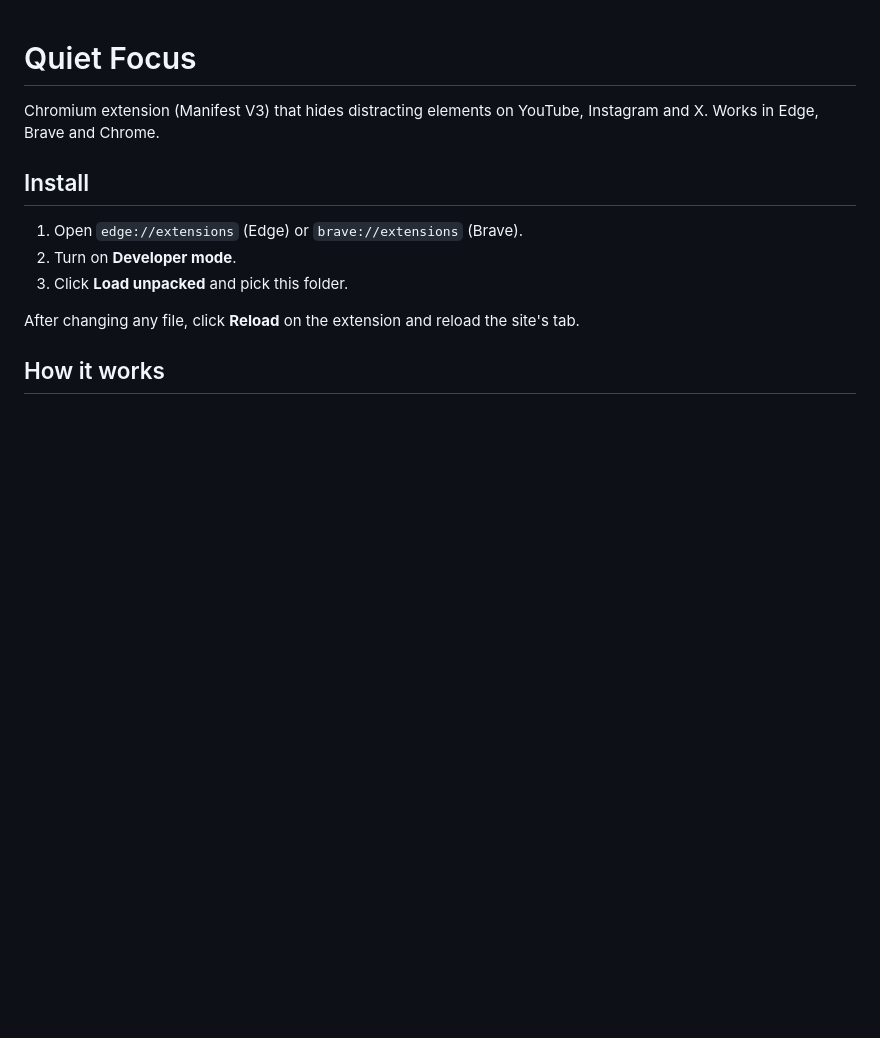
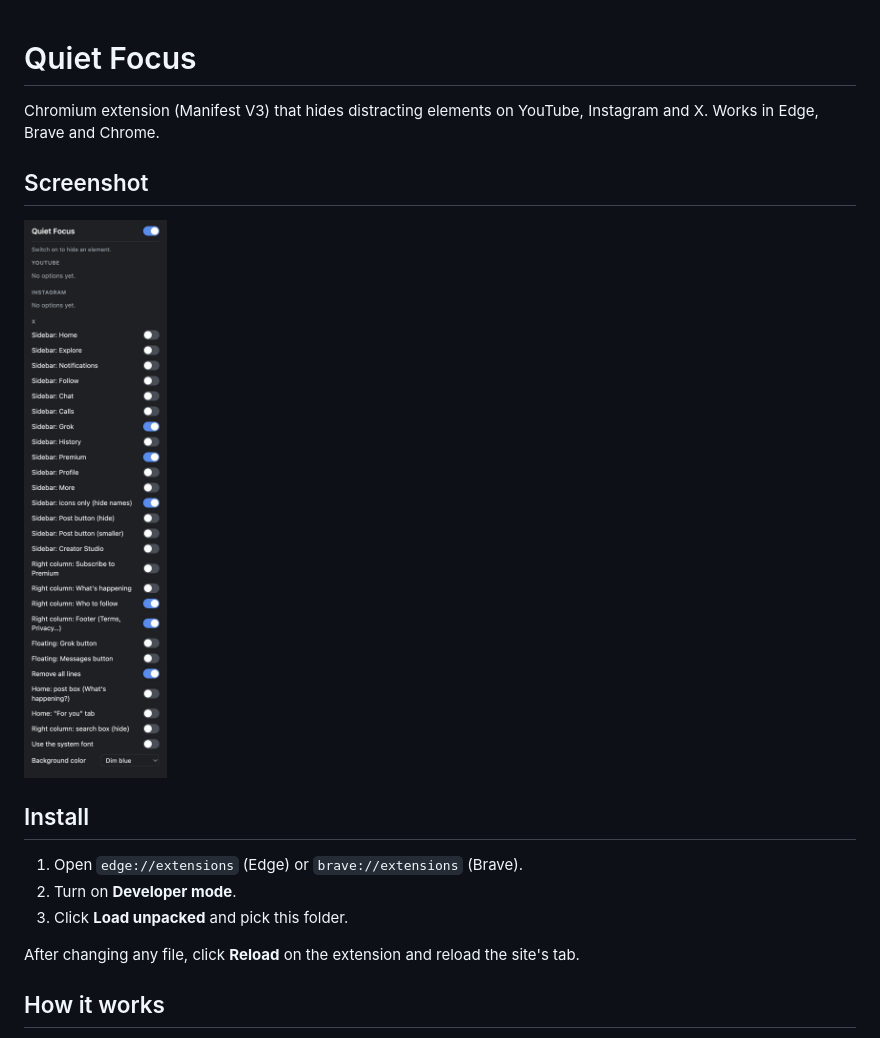
Before and after one commit to jarlley/quiet-focus, a Markdown page: README.md, the part around the change. Drawn GitHub-style; pictures changed too: docs/popup.jpg (added); blank space fills up the shorter version.

Commit message:
Add popup screenshot to the README

```diff
--- a/README.md
+++ b/README.md
@@ -1,6 +1,10 @@
 # Quiet Focus
 
 Chromium extension (Manifest V3) that hides distracting elements on YouTube, Instagram and X. Works in Edge, Brave and Chrome.
+
+## Screenshot
+
+![The Quiet Focus popup: a master switch, then one switch per element grouped by site](docs/popup.jpg)
 
 ## Install
 
```
